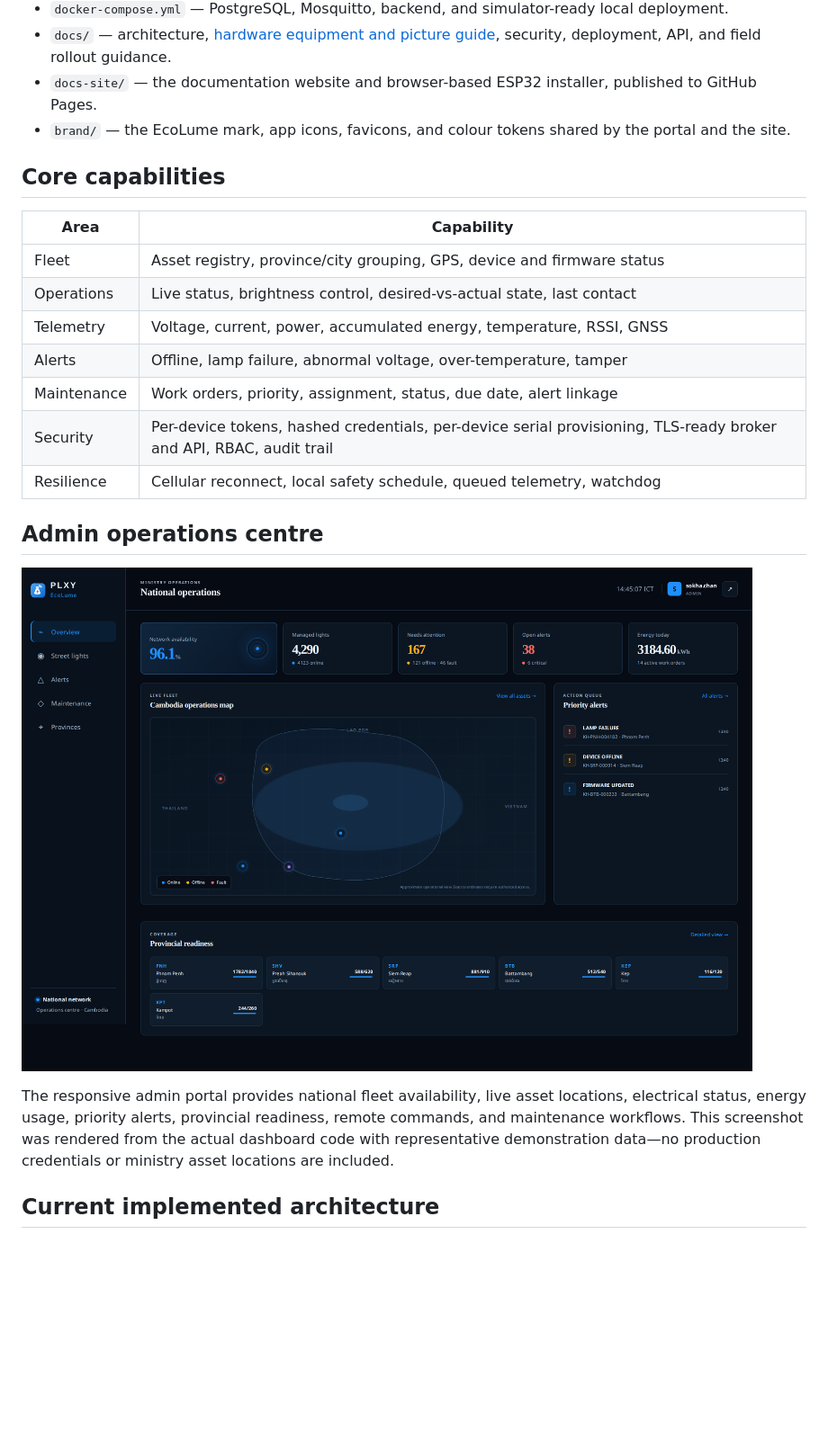
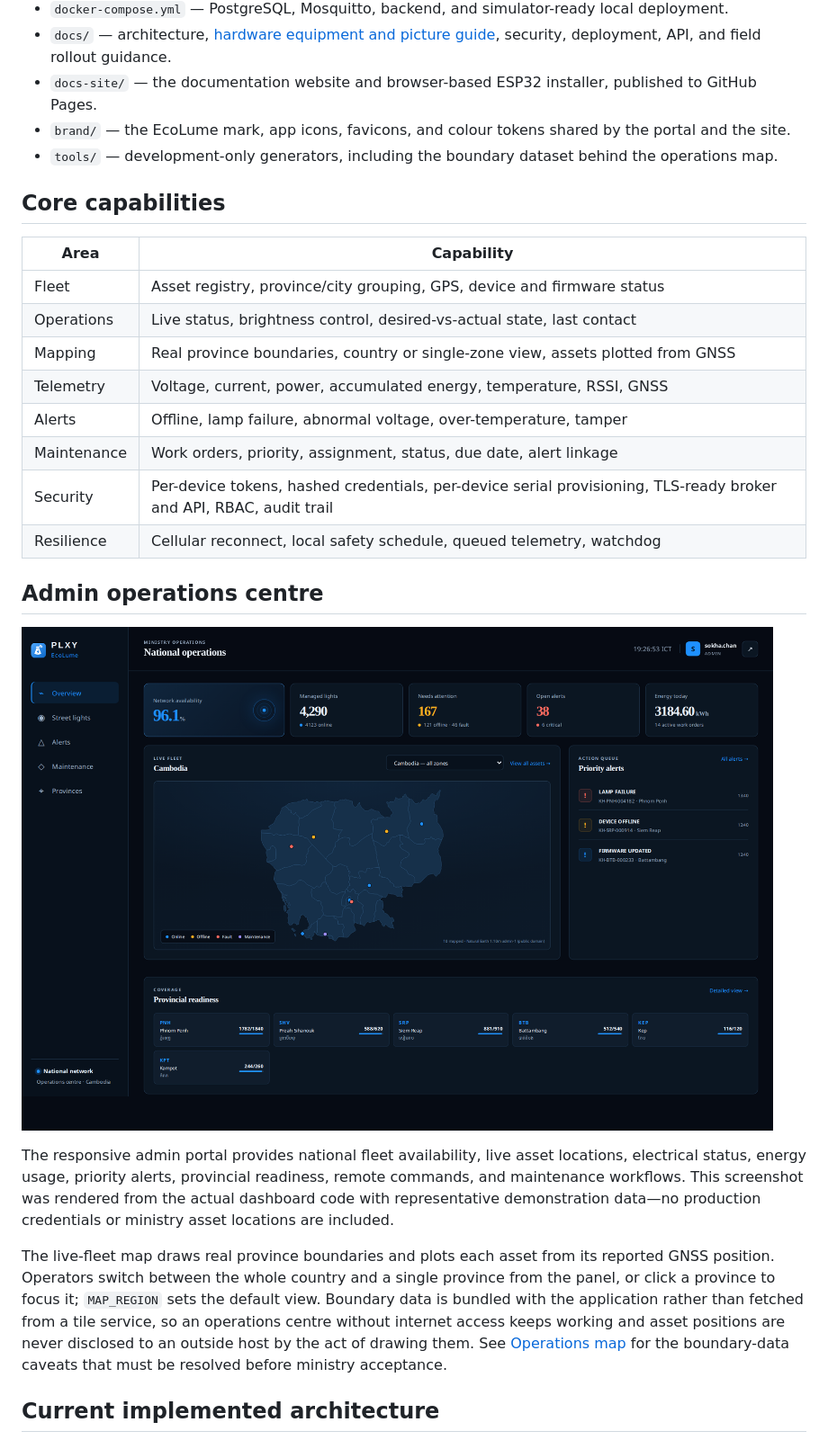
Before and after one commit to SengPhirum/PLXY_EcoLume, a Markdown page: README.md, the part around one of its changes. Shown at 90% size. Drawn GitHub-style; pictures changed too: docs/assets/admin-dashboard.png; blank space fills up the shorter version.

```diff
--- a/README.md
+++ b/README.md
@@ -38,6 +38,7 @@ Option 2 requires a new LoRaWAN firmware variant and EcoLume adapter; it is docu
 - `docs/` — architecture, [hardware equipment and picture guide](docs/HARDWARE.md), security, deployment, API, and field rollout guidance.
 - `docs-site/` — the documentation website and browser-based ESP32 installer, published to GitHub Pages.
 - `brand/` — the EcoLume mark, app icons, favicons, and colour tokens shared by the portal and the site.
+- `tools/` — development-only generators, including the boundary dataset behind the operations map.
 
 ## Core capabilities
 
@@ -45,6 +46,7 @@ Option 2 requires a new LoRaWAN firmware variant and EcoLume adapter; it is docu
 |---|---|
 | Fleet | Asset registry, province/city grouping, GPS, device and firmware status |
 | Operations | Live status, brightness control, desired-vs-actual state, last contact |
+| Mapping | Real province boundaries, country or single-zone view, assets plotted from GNSS |
 | Telemetry | Voltage, current, power, accumulated energy, temperature, RSSI, GNSS |
 | Alerts | Offline, lamp failure, abnormal voltage, over-temperature, tamper |
 | Maintenance | Work orders, priority, assignment, status, due date, alert linkage |
@@ -56,6 +58,15 @@ Option 2 requires a new LoRaWAN firmware variant and EcoLume adapter; it is docu
 ![PLXY EcoLume national operations dashboard](docs/assets/admin-dashboard.png)
 
 The responsive admin portal provides national fleet availability, live asset locations, electrical status, energy usage, priority alerts, provincial readiness, remote commands, and maintenance workflows. This screenshot was rendered from the actual dashboard code with representative demonstration data—no production credentials or ministry asset locations are included.
+
+The live-fleet map draws real province boundaries and plots each asset from its
+reported GNSS position. Operators switch between the whole country and a single
+province from the panel, or click a province to focus it; `MAP_REGION` sets the
+default view. Boundary data is bundled with the application rather than fetched
+from a tile service, so an operations centre without internet access keeps
+working and asset positions are never disclosed to an outside host by the act of
+drawing them. See [Operations map](docs/ARCHITECTURE.md#operations-map) for the
+boundary-data caveats that must be resolved before ministry acceptance.
 
 ## Current implemented architecture
 
```
Also changed, not shown: other parts of README.md (+2 -2 lines), 2 other files.
